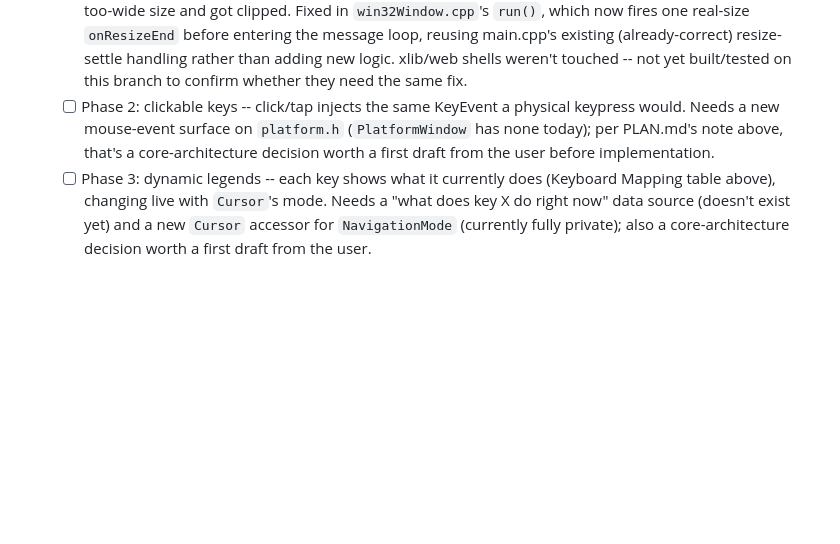
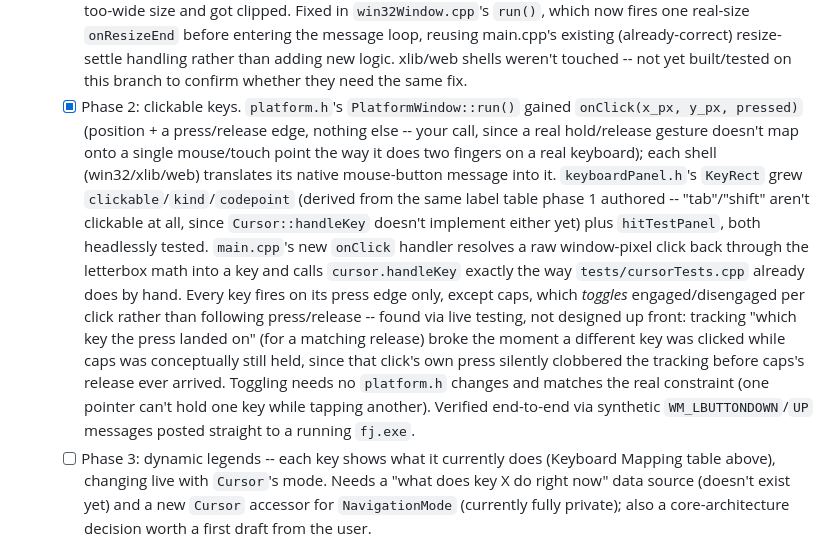
Before and after one commit to lenihan/fj, a Markdown page: PLAN.md, the part around the change. GitHub-like rendering; blank space fills up the shorter version.

Commit message:
Mark phase 2 (clickable keys) done in PLAN.md

```diff
--- a/PLAN.md
+++ b/PLAN.md
@@ -488,11 +488,30 @@ manually) rather than assuming emsdk's own env scripts handled it.
         rather than adding new logic. xlib/web shells weren't touched --
         not yet built/tested on this branch to confirm whether they need
         the same fix.
-  - [ ] Phase 2: clickable keys -- click/tap injects the same KeyEvent a
-        physical keypress would. Needs a new mouse-event surface on
-        `platform.h` (`PlatformWindow` has none today); per PLAN.md's
-        note above, that's a core-architecture decision worth a first
-        draft from the user before implementation.
+  - [x] Phase 2: clickable keys. `platform.h`'s `PlatformWindow::run()`
+        gained `onClick(x_px, y_px, pressed)` (position + a press/release
+        edge, nothing else -- your call, since a real hold/release gesture
+        doesn't map onto a single mouse/touch point the way it does two
+        fingers on a real keyboard); each shell (win32/xlib/web)
+        translates its native mouse-button message into it.
+        `keyboardPanel.h`'s `KeyRect` grew `clickable`/`kind`/`codepoint`
+        (derived from the same label table phase 1 authored --
+        "tab"/"shift" aren't clickable at all, since `Cursor::handleKey`
+        doesn't implement either yet) plus `hitTestPanel`, both headlessly
+        tested. `main.cpp`'s new `onClick` handler resolves a raw
+        window-pixel click back through the letterbox math into a key and
+        calls `cursor.handleKey` exactly the way `tests/cursorTests.cpp`
+        already does by hand. Every key fires on its press edge only,
+        except caps, which *toggles* engaged/disengaged per click rather
+        than following press/release -- found via live testing, not
+        designed up front: tracking "which key the press landed on" (for
+        a matching release) broke the moment a different key was clicked
+        while caps was conceptually still held, since that click's own
+        press silently clobbered the tracking before caps's release ever
+        arrived. Toggling needs no `platform.h` changes and matches the
+        real constraint (one pointer can't hold one key while tapping
+        another). Verified end-to-end via synthetic `WM_LBUTTONDOWN`/`UP`
+        messages posted straight to a running `fj.exe`.
   - [ ] Phase 3: dynamic legends -- each key shows what it currently does
         (Keyboard Mapping table above), changing live with `Cursor`'s
         mode. Needs a "what does key X do right now" data source
```
